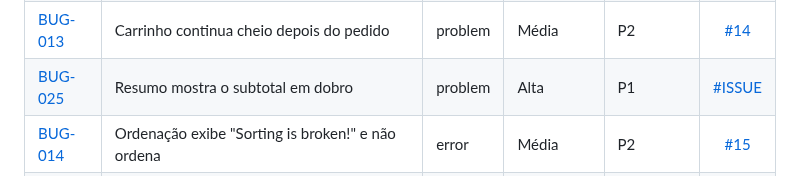
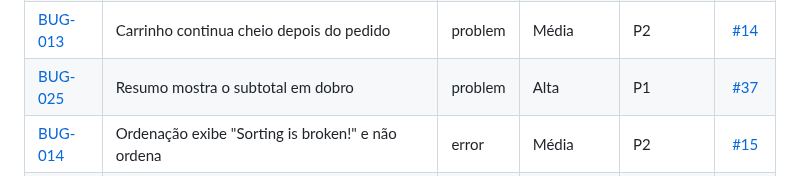
Before and after one commit to Arckangelo/saucedemo-playwright-python, a Markdown page: docs/relatorio-de-bugs.md, the part around one of its changes. Drawn GitHub-style.

```diff
--- a/docs/relatorio-de-bugs.md
+++ b/docs/relatorio-de-bugs.md
@@ -52,7 +52,7 @@ e tem um script de reprodução controlada.
 | [BUG-011](#bug-011) | Detalhe abre o produto seguinte ao clicado | problem | Média | P2 | [#12](https://github.com/Arckangelo/saucedemo-playwright-python/issues/12) |
 | [BUG-012](#bug-012) | Link About aponta para uma página 404 | problem | Baixa | P3 | [#13](https://github.com/Arckangelo/saucedemo-playwright-python/issues/13) |
 | [BUG-013](#bug-013) | Carrinho continua cheio depois do pedido | problem | Média | P2 | [#14](https://github.com/Arckangelo/saucedemo-playwright-python/issues/14) |
-| [BUG-025](#bug-025) | Resumo mostra o subtotal em dobro | problem | Alta | P1 | [#ISSUE](https://github.com/Arckangelo/saucedemo-playwright-python/issues/ISSUE) |
+| [BUG-025](#bug-025) | Resumo mostra o subtotal em dobro | problem | Alta | P1 | [#37](https://github.com/Arckangelo/saucedemo-playwright-python/issues/37) |
 | [BUG-014](#bug-014) | Ordenação exibe "Sorting is broken!" e não ordena | error | Média | P2 | [#15](https://github.com/Arckangelo/saucedemo-playwright-python/issues/15) |
 | [BUG-015](#bug-015) | Adicionar falha em 3 produtos e remover falha nos outros 3, com erro JavaScript | error | Alta | P1 | [#16](https://github.com/Arckangelo/saucedemo-playwright-python/issues/16) |
 | [BUG-016](#bug-016) | Campo de sobrenome não aceita texto | error | Média | P2 | [#17](https://github.com/Arckangelo/saucedemo-playwright-python/issues/17) |
```
Also changed, not shown: other parts of docs/relatorio-de-bugs.md (+1 -1 lines), BUGS.md (added, +53 -0 lines), README.md (+38 -9 lines), docs/analise-de-mutacao.md (added, +94 -0 lines), docs/img/resumo-projeto.png, 3 other files.
